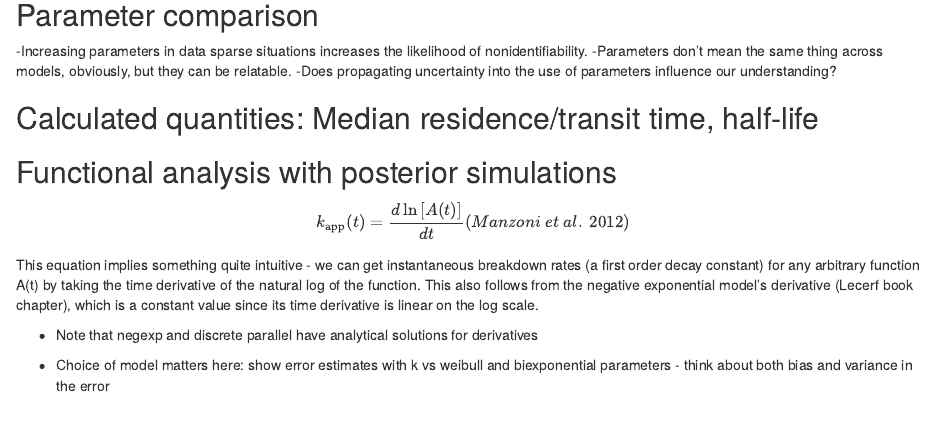
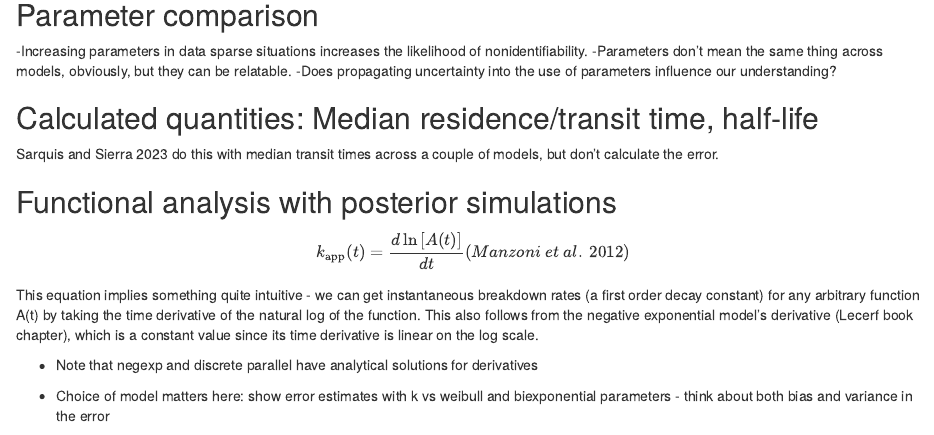
Before and after one commit to robbinscalebj/non-linear-decomp-analysis, an R Markdown document (NonLinear Decomposition Analysis.Rmd): the page in a window 1100 px wide, from 1430 px down. Rendered offline with R 4.5, knitr and Pandoc, with nearby package versions; code that draws random numbers runs with fixed seeds of ours; some code elsewhere in the file could not run offline.

Commit message:
Update NonLinear Decomposition Analysis.Rmd

```diff
--- a/NonLinear Decomposition Analysis.Rmd
+++ b/NonLinear Decomposition Analysis.Rmd
@@ -551,6 +551,7 @@ https://stats.stackexchange.com/questions/27033/in-r-given-an-output-from-optim-
 
 
 ## Calculated quantities: Median residence/transit time, half-life
+Sarquis and Sierra 2023 do this with median transit times across a couple of models, but don't calculate the error.
 
 ## Functional analysis with posterior simulations
 
```
